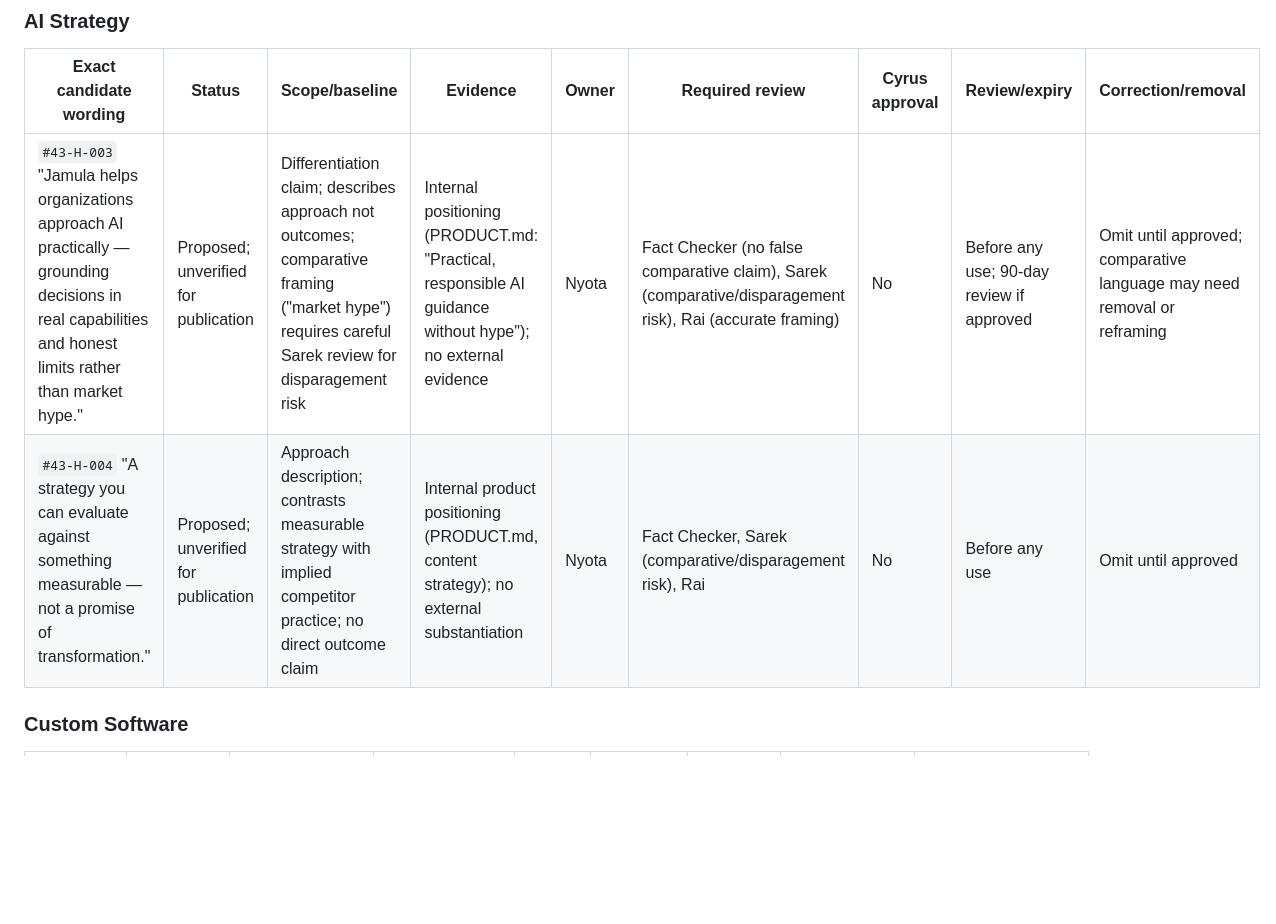
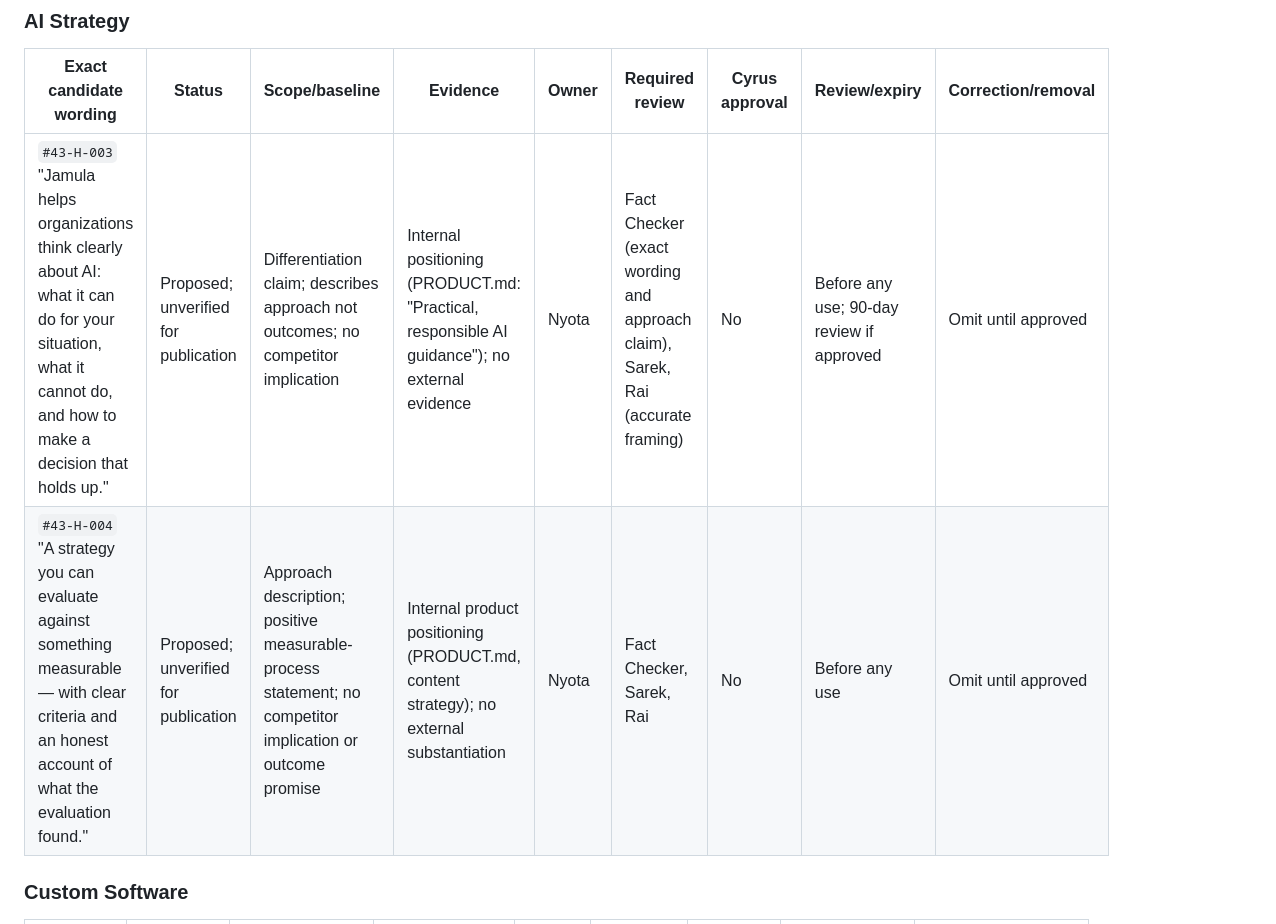
Before and after one commit to Jamula/Jamula-www-Website, a Markdown page: docs/content/public-claims-register.md, the part around one of its changes. Drawn GitHub-style; blank space fills up the shorter version.

```diff
--- a/docs/content/public-claims-register.md
+++ b/docs/content/public-claims-register.md
@@ -36,8 +36,8 @@ wording is separately gated.
 
 | Exact candidate wording | Status | Scope/baseline | Evidence | Owner | Required review | Cyrus approval | Review/expiry | Correction/removal |
 |---|---|---|---|---|---|---|---|---|
-| `#43-H-003` "Jamula helps organizations approach AI practically — grounding decisions in real capabilities and honest limits rather than market hype." | Proposed; unverified for publication | Differentiation claim; describes approach not outcomes; comparative framing ("market hype") requires careful Sarek review for disparagement risk | Internal positioning (PRODUCT.md: "Practical, responsible AI guidance without hype"); no external evidence | Nyota | Fact Checker (no false comparative claim), Sarek (comparative/disparagement risk), Rai (accurate framing) | No | Before any use; 90-day review if approved | Omit until approved; comparative language may need removal or reframing |
-| `#43-H-004` "A strategy you can evaluate against something measurable — not a promise of transformation." | Proposed; unverified for publication | Approach description; contrasts measurable strategy with implied competitor practice; no direct outcome claim | Internal product positioning (PRODUCT.md, content strategy); no external substantiation | Nyota | Fact Checker, Sarek (comparative/disparagement risk), Rai | No | Before any use | Omit until approved |
+| `#43-H-003` "Jamula helps organizations think clearly about AI: what it can do for your situation, what it cannot do, and how to make a decision that holds up." | Proposed; unverified for publication | Differentiation claim; describes approach not outcomes; no competitor implication | Internal positioning (PRODUCT.md: "Practical, responsible AI guidance"); no external evidence | Nyota | Fact Checker (exact wording and approach claim), Sarek, Rai (accurate framing) | No | Before any use; 90-day review if approved | Omit until approved |
+| `#43-H-004` "A strategy you can evaluate against something measurable — with clear criteria and an honest account of what the evaluation found." | Proposed; unverified for publication | Approach description; positive measurable-process statement; no competitor implication or outcome promise | Internal product positioning (PRODUCT.md, content strategy); no external substantiation | Nyota | Fact Checker, Sarek, Rai | No | Before any use | Omit until approved |
 
 ### Custom Software
 
```
Also changed, not shown: other parts of docs/content/public-claims-register.md (+4 -4 lines), docs/content/homepage-copy-draft.md (+19 -16 lines).
